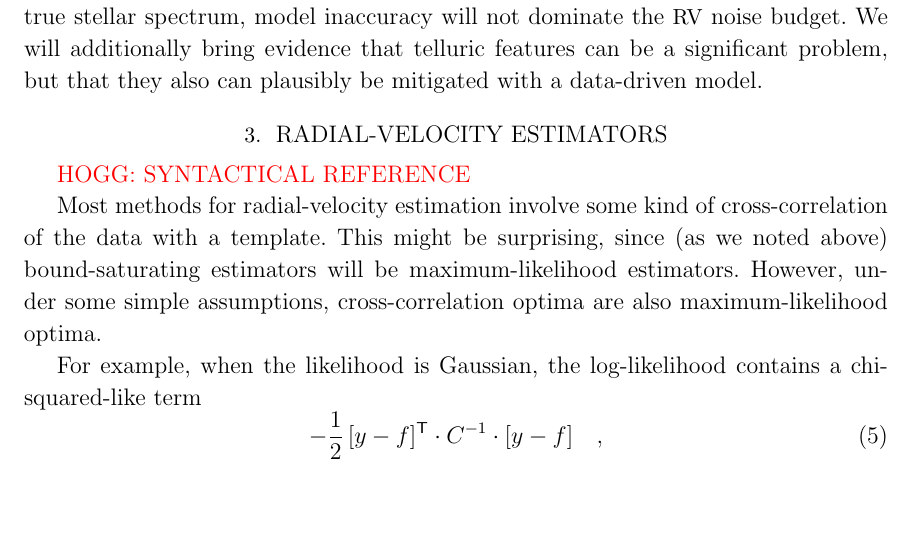
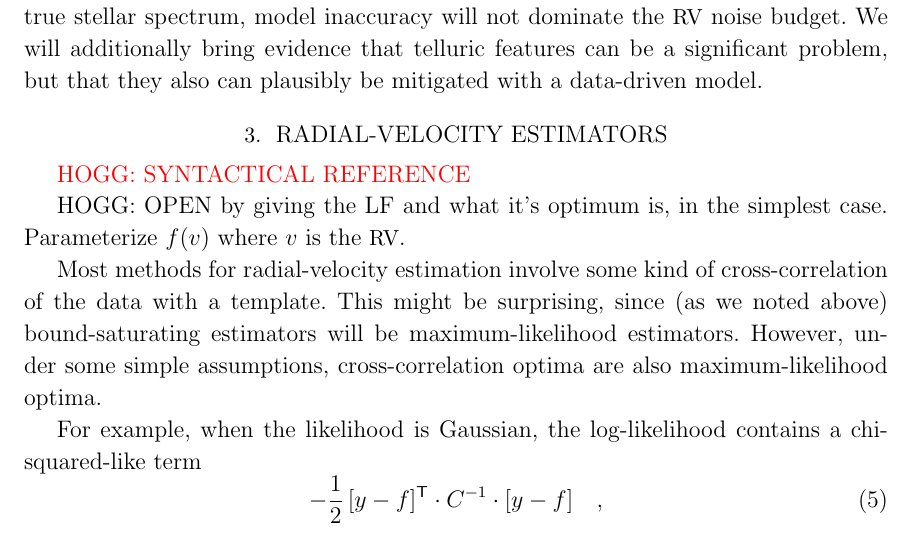
Before and after one commit to davidwhogg/EPRV, a LaTeX paper (paper/eprv.tex): part of page 6 of 11, cut so that both start at the same text, the shorter picture padded with empty space. Compiled offline with LaTeX, dvips and Ghostscript; a missing bibliography style is replaced by a similar one.

Commit message:
note to self

```diff
--- a/paper/eprv.tex
+++ b/paper/eprv.tex
@@ -388,6 +388,9 @@ but that they also can plausibly be mitigated with a data-driven model.
 
 \todo{HOGG: SYNTACTICAL REFERENCE}
 
+HOGG: OPEN by giving the LF and what it's optimum is, in the simplest case.
+Parameterize $f(v)$ where $v$ is the \RV.
+
 Most methods for radial-velocity estimation involve some kind of
 cross-correlation of the data with a template.
 This might be surprising, since (as we noted above) bound-saturating
```
